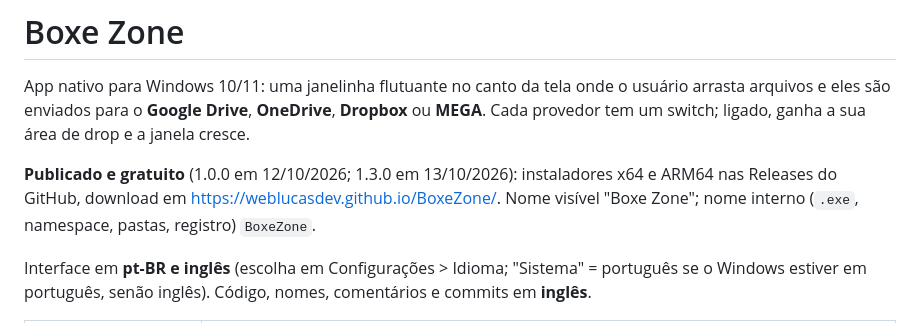
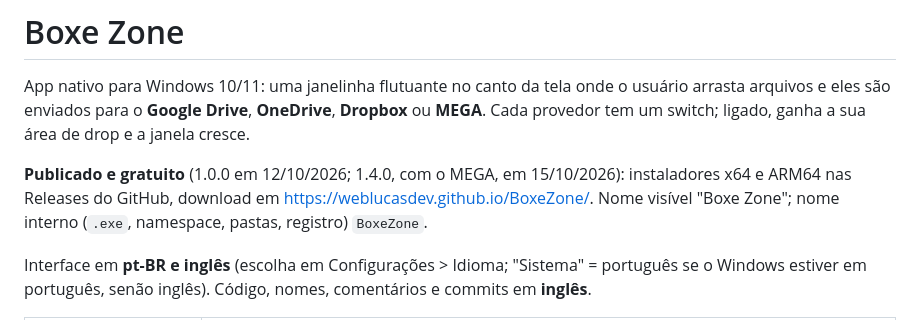
Before and after one commit to WebLucasDev/BoxeZone, a Markdown page: CLAUDE.md, the part around the change. Drawn GitHub-style.

Commit message:
docs: 1.4.0 released
Co-Authored-By: Claude Opus 5.5 <noreply@anthropic.com>

```diff
--- a/CLAUDE.md
+++ b/CLAUDE.md
@@ -2,7 +2,7 @@
 
 App nativo para Windows 10/11: uma janelinha flutuante no canto da tela onde o usuário arrasta arquivos e eles são enviados para o **Google Drive**, **OneDrive**, **Dropbox** ou **MEGA**. Cada provedor tem um switch; ligado, ganha a sua área de drop e a janela cresce.
 
-**Publicado e gratuito** (1.0.0 em 12/10/2026; 1.3.0 em 13/10/2026): instaladores x64 e ARM64 nas Releases do GitHub, download em https://weblucasdev.github.io/BoxeZone/. Nome visível "Boxe Zone"; nome interno (`.exe`, namespace, pastas, registro) `BoxeZone`.
+**Publicado e gratuito** (1.0.0 em 12/10/2026; 1.4.0, com o MEGA, em 15/10/2026): instaladores x64 e ARM64 nas Releases do GitHub, download em https://weblucasdev.github.io/BoxeZone/. Nome visível "Boxe Zone"; nome interno (`.exe`, namespace, pastas, registro) `BoxeZone`.
 
 Interface em **pt-BR e inglês** (escolha em Configurações > Idioma; "Sistema" = português se o Windows estiver em português, senão inglês). Código, nomes, comentários e commits em **inglês**.
 
```
Also changed, not shown: app/docs/proximos-passos.md (+2 -1 lines).
